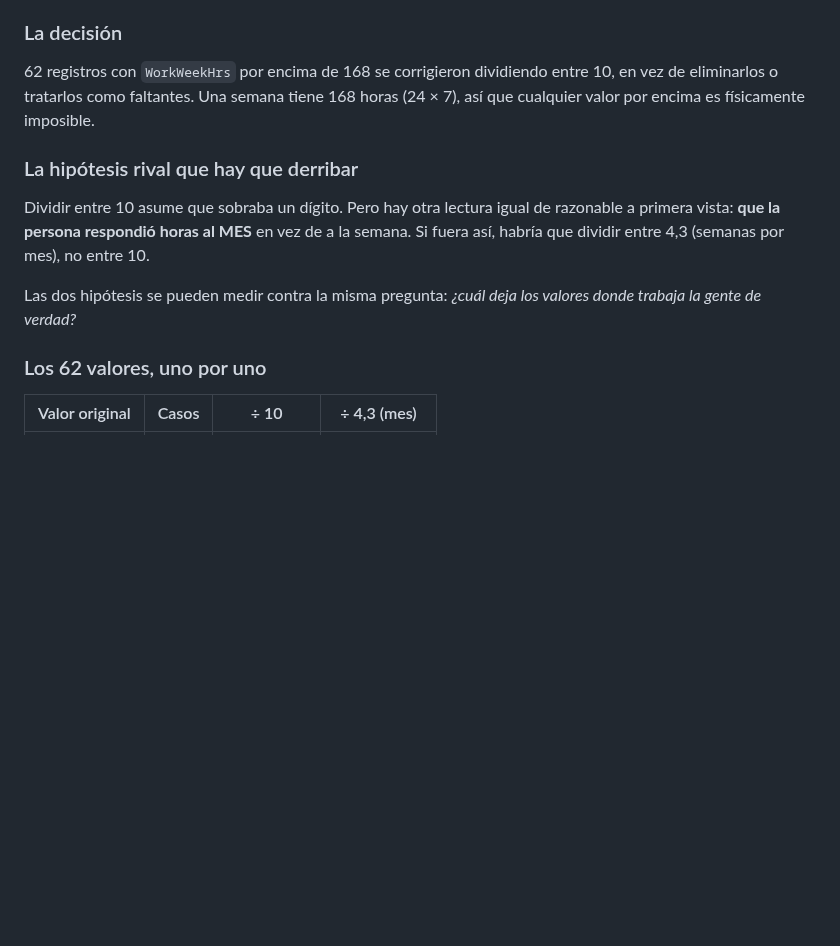
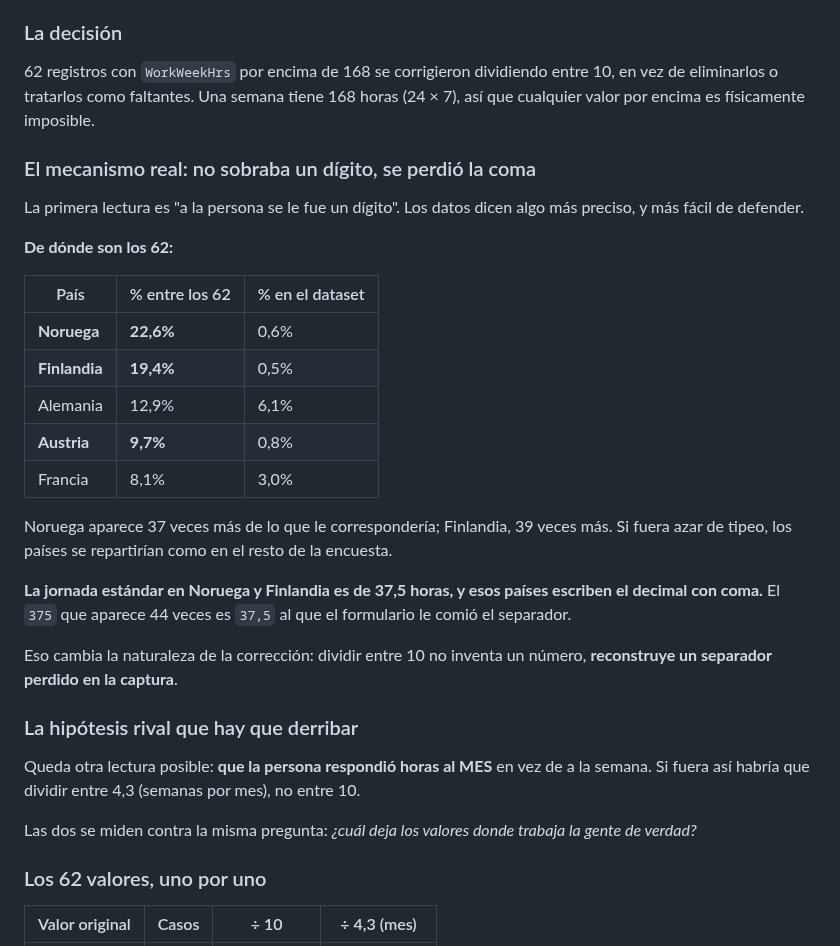
Before and after one commit to DanielPuertaBernal/Estadistica3, a Markdown page: EVIDENCIA-DANIEL.md, the part around one of its changes. Rendered like a GitHub page; blank space fills up the shorter version.

```diff
--- a/EVIDENCIA-DANIEL.md
+++ b/EVIDENCIA-DANIEL.md
@@ -36,14 +36,38 @@ Defiéndala.*
 vez de eliminarlos o tratarlos como faltantes. Una semana tiene 168 horas (24 × 7), así
 que cualquier valor por encima es físicamente imposible.
 
+### El mecanismo real: no sobraba un dígito, se perdió la coma
+
+La primera lectura es "a la persona se le fue un dígito". Los datos dicen algo más
+preciso, y más fácil de defender.
+
+**De dónde son los 62:**
+
+| País | % entre los 62 | % en el dataset |
+|---|---|---|
+| **Noruega** | **22,6%** | 0,6% |
+| **Finlandia** | **19,4%** | 0,5% |
+| Alemania | 12,9% | 6,1% |
+| **Austria** | **9,7%** | 0,8% |
+| Francia | 8,1% | 3,0% |
+
+Noruega aparece 37 veces más de lo que le correspondería; Finlandia, 39 veces más. Si
+fuera azar de tipeo, los países se repartirían como en el resto de la encuesta.
+
+**La jornada estándar en Noruega y Finlandia es de 37,5 horas, y esos países escriben el
+decimal con coma.** El `375` que aparece 44 veces es `37,5` al que el formulario le comió
+el separador.
+
+Eso cambia la naturaleza de la corrección: dividir entre 10 no inventa un número,
+**reconstruye un separador perdido en la captura**.
+
 ### La hipótesis rival que hay que derribar
 
-Dividir entre 10 asume que sobraba un dígito. Pero hay otra lectura igual de razonable a
-primera vista: **que la persona respondió horas al MES** en vez de a la semana. Si fuera
-así, habría que dividir entre 4,3 (semanas por mes), no entre 10.
+Queda otra lectura posible: **que la persona respondió horas al MES** en vez de a la
+semana. Si fuera así habría que dividir entre 4,3 (semanas por mes), no entre 10.
 
-Las dos hipótesis se pueden medir contra la misma pregunta: *¿cuál deja los valores donde
-trabaja la gente de verdad?*
+Las dos se miden contra la misma pregunta: *¿cuál deja los valores donde trabaja la gente
+de verdad?*
 
 ### Los 62 valores, uno por uno
 
```
Also changed, not shown: other parts of EVIDENCIA-DANIEL.md (+12 -8 lines), doc/figuras/atipicos_WorkWeekHrs_hipotesis.png, 1 other file.
